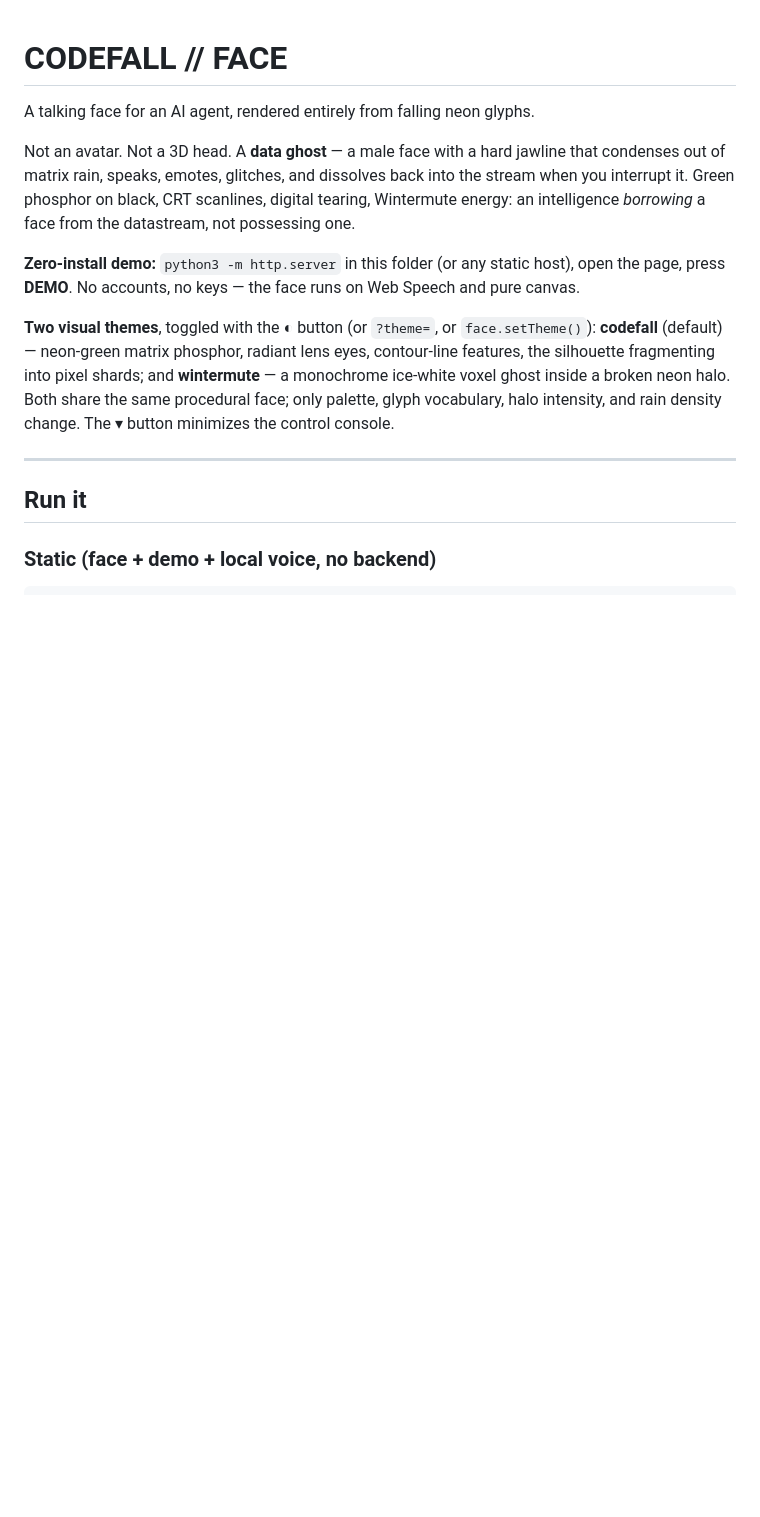
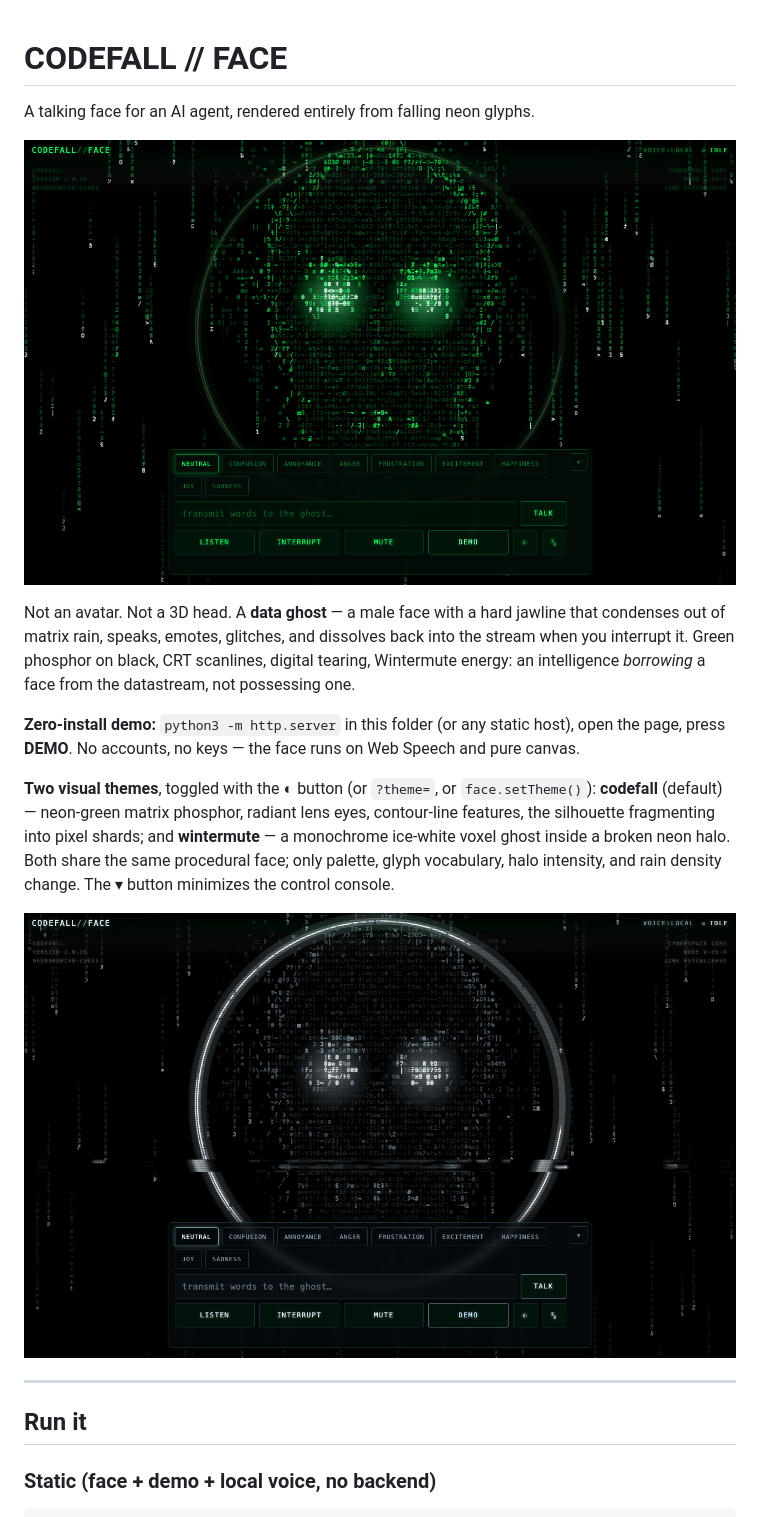
Before and after one commit to mrobinson2/codefall-face, a Markdown page: README.md, the part around the change. Rendered like a GitHub page; pictures changed too: assets/codefall-theme.png (added), assets/wintermute-theme.png (added); blank space fills up the shorter version.

```diff
--- a/README.md
+++ b/README.md
@@ -1,6 +1,8 @@
 # CODEFALL // FACE
 
 A talking face for an AI agent, rendered entirely from falling neon glyphs.
+
+![Codefall theme — neon green data ghost](assets/codefall-theme.png)
 
 Not an avatar. Not a 3D head. A **data ghost** — a male face with a hard
 jawline that condenses out of matrix rain, speaks, emotes, glitches, and
@@ -19,6 +21,8 @@ into pixel shards; and **wintermute** — a monochrome ice-white voxel
 ghost inside a broken neon halo. Both share the same procedural face;
 only palette, glyph vocabulary, halo intensity, and rain density change.
 The ▾ button minimizes the control console.
+
+![Wintermute theme — ice-white voxel ghost](assets/wintermute-theme.png)
 
 ---
 
```
Also changed, not shown: 4 other files.
